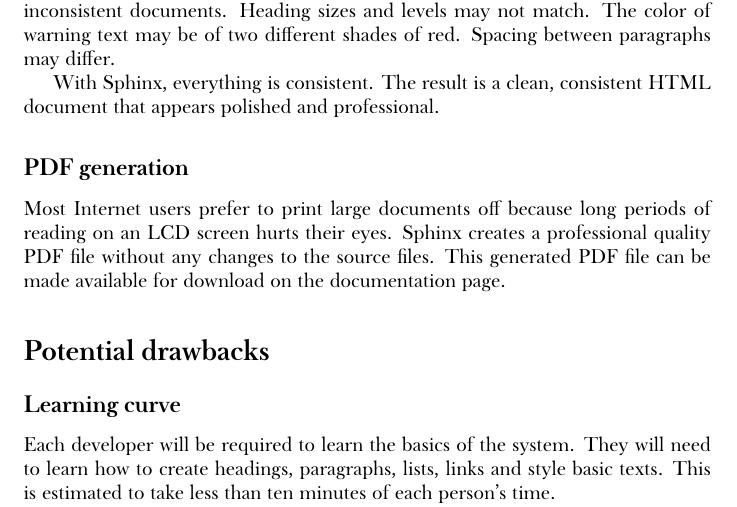
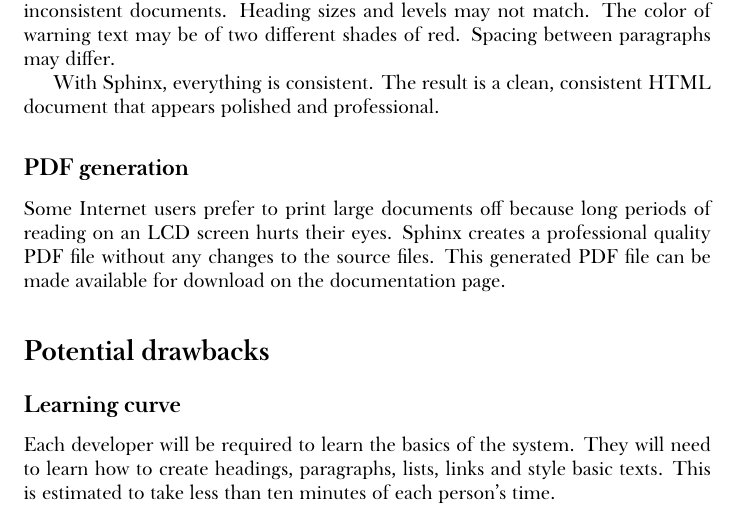
Before and after one commit to honza/documents, a LaTeX document (google-sites.tex): part of page 4 of 5, cut so that both start at the same text. Compiled offline with XeLaTeX; a missing font is replaced by an installed copy or a similar font.

Commit message:
not everyone like pdfs

```diff
--- a/google-sites.tex
+++ b/google-sites.tex
@@ -120,7 +120,7 @@
 
     \subsection*{PDF generation}
 
-        Most Internet users prefer to print large documents off because long
+        Some Internet users prefer to print large documents off because long
         periods of reading on an LCD screen hurts their eyes. Sphinx creates a
         professional quality PDF file without any changes to the source files.
         This generated PDF file can be made available for download on the
```
